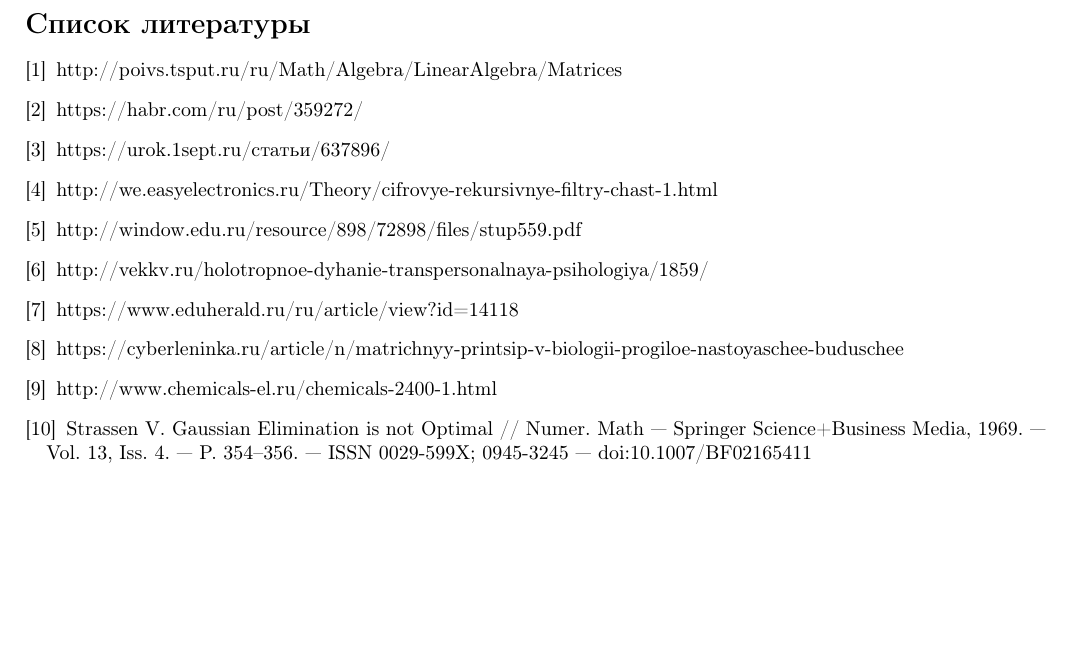
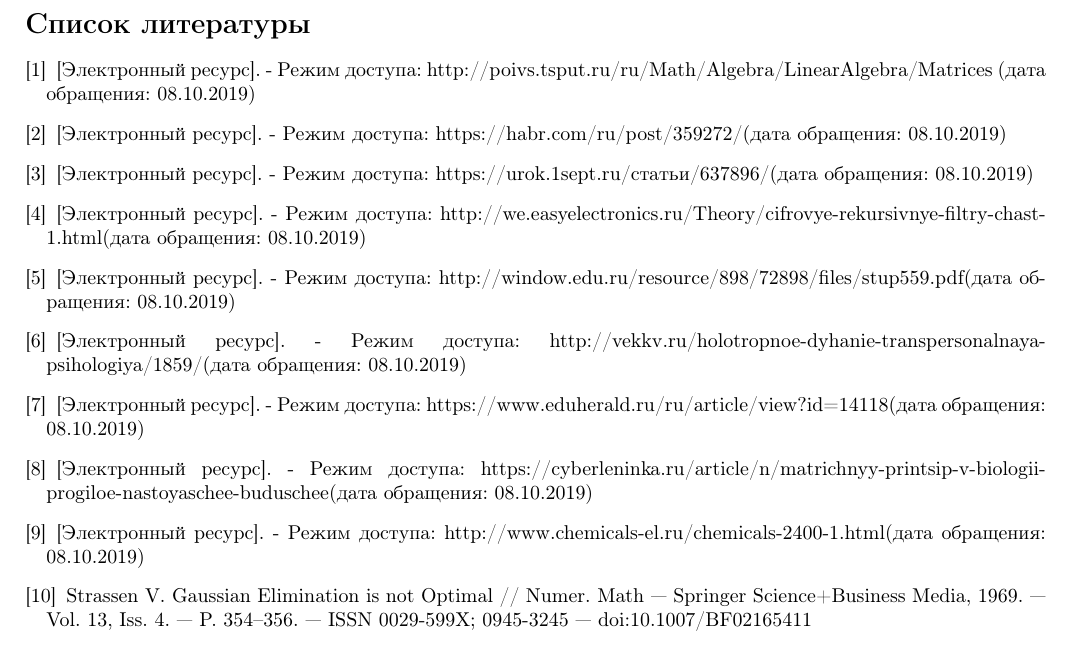
Before and after one commit to NastyRu/Algorithm_analysis, a LaTeX document (lab2/otchet.tex): part of page 16 of 16, cut so that both start at the same text, the shorter picture padded with empty space. Compiled offline with pdfLaTeX.

Commit message:
Update otchet

```diff
--- a/lab2/otchet.tex
+++ b/lab2/otchet.tex
@@ -586,15 +586,15 @@
  	\newpage
 
         \begin{thebibliography}{}
-        		\bibitem{} http://poivs.tsput.ru/ru/Math/Algebra/LinearAlgebra/Matrices
-		\bibitem{} https://habr.com/ru/post/359272/
-		\bibitem{} https://urok.1sept.ru/статьи/637896/
-		\bibitem{} http://we.easyelectronics.ru/Theory/cifrovye-rekursivnye-filtry-chast-1.html
-		\bibitem{} http://window.edu.ru/resource/898/72898/files/stup559.pdf
-		\bibitem{} http://vekkv.ru/holotropnoe-dyhanie-transpersonalnaya-psihologiya/1859/
-		\bibitem{} https://www.eduherald.ru/ru/article/view?id=14118
-		\bibitem{} https://cyberleninka.ru/article/n/matrichnyy-printsip-v-biologii-progiloe-nastoyaschee-buduschee
-		\bibitem{} http://www.chemicals-el.ru/chemicals-2400-1.html
+        		\bibitem{} [Электронный ресурс]. - Режим доступа: http://poivs.tsput.ru/ru/Math/Algebra/LinearAlgebra/Matrices (дата обращения: 08.10.2019)
+		\bibitem{}  [Электронный ресурс]. - Режим доступа: https://habr.com/ru/post/359272/(дата обращения: 08.10.2019)
+		\bibitem{}  [Электронный ресурс]. - Режим доступа: https://urok.1sept.ru/статьи/637896/(дата обращения: 08.10.2019)
+		\bibitem{}  [Электронный ресурс]. - Режим доступа: http://we.easyelectronics.ru/Theory/cifrovye-rekursivnye-filtry-chast-1.html(дата обращения: 08.10.2019)
+		\bibitem{}  [Электронный ресурс]. - Режим доступа: http://window.edu.ru/resource/898/72898/files/stup559.pdf(дата обращения: 08.10.2019)
+		\bibitem{}  [Электронный ресурс]. - Режим доступа: http://vekkv.ru/holotropnoe-dyhanie-transpersonalnaya-psihologiya/1859/(дата обращения: 08.10.2019)
+		\bibitem{} [Электронный ресурс]. - Режим доступа:  https://www.eduherald.ru/ru/article/view?id=14118(дата обращения: 08.10.2019)
+		\bibitem{}  [Электронный ресурс]. - Режим доступа: https://cyberleninka.ru/article/n/matrichnyy-printsip-v-biologii-progiloe-nastoyaschee-buduschee(дата обращения: 08.10.2019)
+		\bibitem{}  [Электронный ресурс]. - Режим доступа: http://www.chemicals-el.ru/chemicals-2400-1.html(дата обращения: 08.10.2019)
 		\bibitem{} Strassen V. Gaussian Elimination is not Optimal // Numer. Math — Springer Science+Business Media, 1969. — Vol. 13, Iss. 4. — P. 354–356. — ISSN 0029-599X; 0945-3245 — doi:10.1007/BF02165411
 		\bibitem{} Don Coppersmith and Shmuel Winograd. Matrix multiplication via arithmetic progressions. Journal of Symbolic Computation, 9:251-280, 1990.
 	\end{thebibliography}
```
Also changed, not shown: lab2/otchet.pdf.
